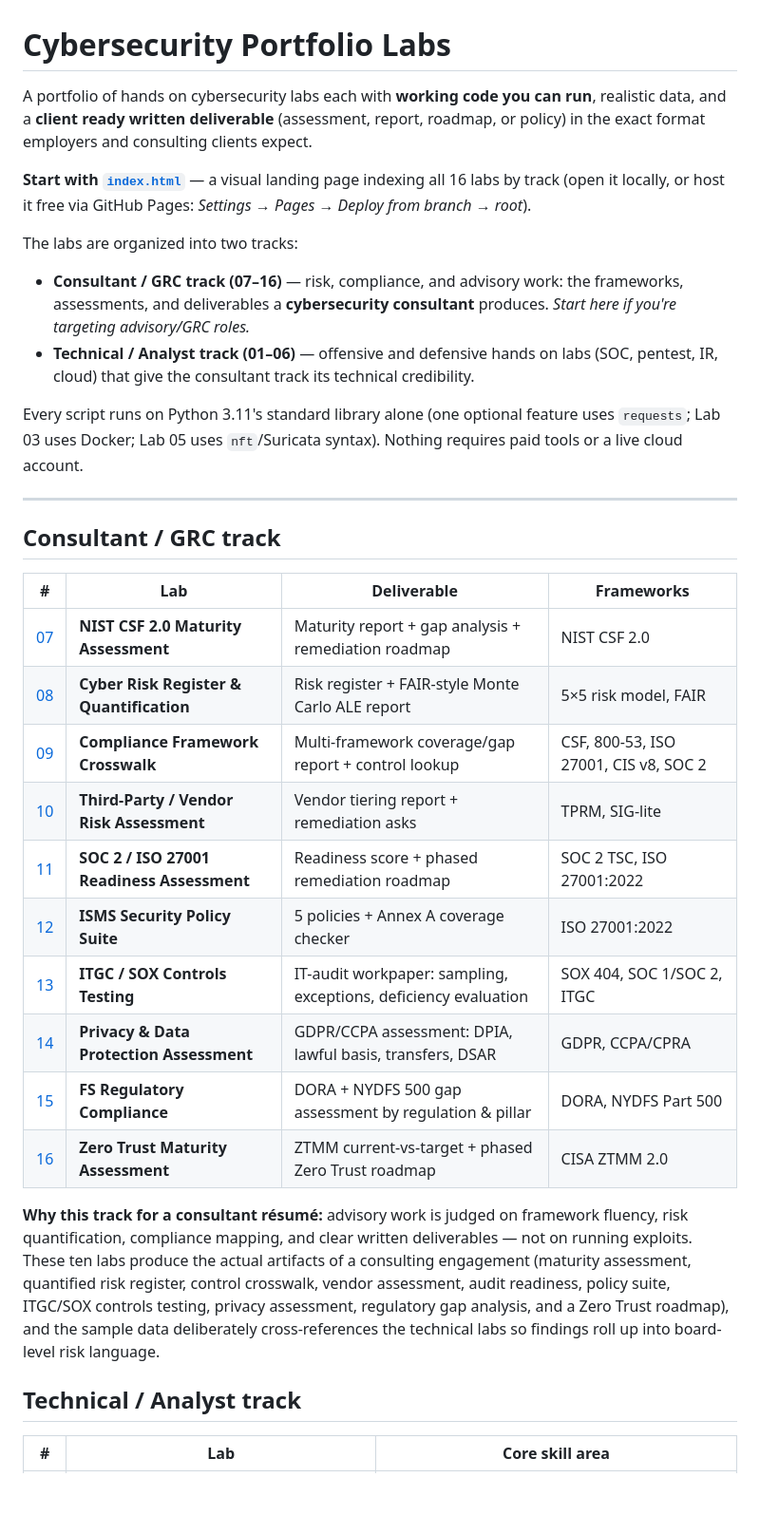
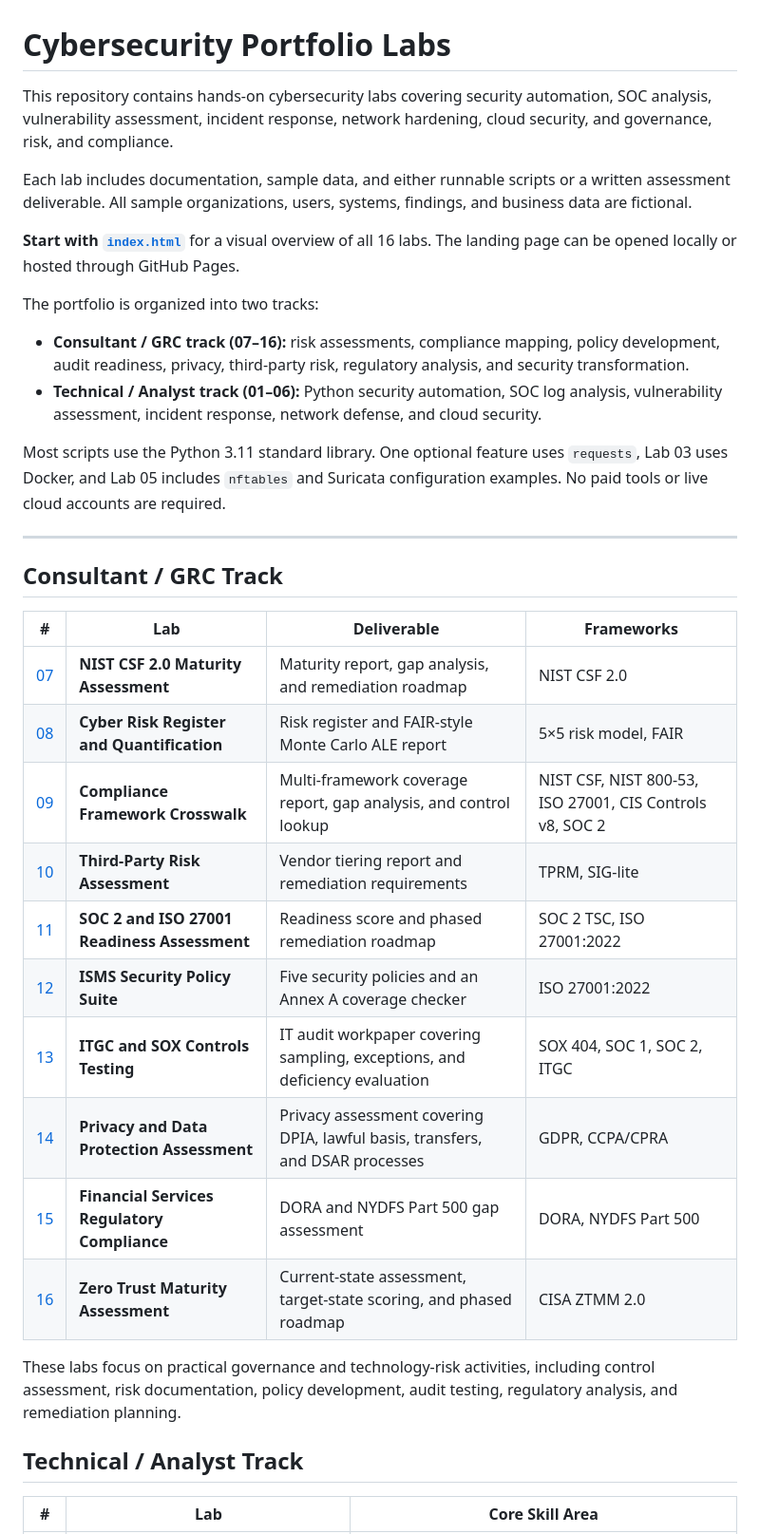
Before and after one commit to Karanivore/cybersecurity-lab-portfolio, a Markdown page: README.md, the part around one of its changes. Shown at 95% size. GitHub-like rendering; blank space fills up the shorter version.

```diff
--- a/README.md
+++ b/README.md
@@ -1,56 +1,38 @@
 # Cybersecurity Portfolio Labs
 
-A portfolio of hands on cybersecurity labs  each with **working code you
-can run**, realistic data, and a **client ready written deliverable**
-(assessment, report, roadmap, or policy) in the exact format employers
-and consulting clients expect.
+This repository contains hands-on cybersecurity labs covering security automation, SOC analysis, vulnerability assessment, incident response, network hardening, cloud security, and governance, risk, and compliance.
 
-**Start with [`index.html`](./index.html)** — a visual landing page
-indexing all 16 labs by track (open it locally, or host it free via
-GitHub Pages: *Settings → Pages → Deploy from branch → root*).
+Each lab includes documentation, sample data, and either runnable scripts or a written assessment deliverable. All sample organizations, users, systems, findings, and business data are fictional.
 
-The labs are organized into two tracks:
+**Start with [`index.html`](./index.html)** for a visual overview of all 16 labs. The landing page can be opened locally or hosted through GitHub Pages.
 
-- **Consultant / GRC track (07–16)** — risk, compliance, and advisory
-  work: the frameworks, assessments, and deliverables a **cybersecurity
-  consultant** produces. *Start here if you're targeting advisory/GRC
-  roles.*
-- **Technical / Analyst track (01–06)** — offensive and defensive
-  hands on labs (SOC, pentest, IR, cloud) that give the consultant track
-  its technical credibility.
+The portfolio is organized into two tracks:
 
-Every script runs on Python 3.11's standard library alone (one optional
-feature uses `requests`; Lab 03 uses Docker; Lab 05 uses `nft`/Suricata
-syntax). Nothing requires paid tools or a live cloud account.
+- **Consultant / GRC track (07–16):** risk assessments, compliance mapping, policy development, audit readiness, privacy, third-party risk, regulatory analysis, and security transformation.
+- **Technical / Analyst track (01–06):** Python security automation, SOC log analysis, vulnerability assessment, incident response, network defense, and cloud security.
+
+Most scripts use the Python 3.11 standard library. One optional feature uses `requests`, Lab 03 uses Docker, and Lab 05 includes `nftables` and Suricata configuration examples. No paid tools or live cloud accounts are required.
 
 ---
 
-## Consultant / GRC track
+## Consultant / GRC Track
 
 | # | Lab | Deliverable | Frameworks |
 |---|---|---|---|
-| [07](./07-nist-csf-maturity-assessment) | **NIST CSF 2.0 Maturity Assessment** | Maturity report + gap analysis + remediation roadmap | NIST CSF 2.0 |
-| [08](./08-cyber-risk-register) | **Cyber Risk Register & Quantification** | Risk register + FAIR-style Monte Carlo ALE report | 5×5 risk model, FAIR |
-| [09](./09-compliance-crosswalk) | **Compliance Framework Crosswalk** | Multi-framework coverage/gap report + control lookup | CSF, 800-53, ISO 27001, CIS v8, SOC 2 |
-| [10](./10-vendor-risk-assessment) | **Third-Party / Vendor Risk Assessment** | Vendor tiering report + remediation asks | TPRM, SIG-lite |
-| [11](./11-soc2-iso27001-readiness) | **SOC 2 / ISO 27001 Readiness Assessment** | Readiness score + phased remediation roadmap | SOC 2 TSC, ISO 27001:2022 |
-| [12](./12-security-policy-suite) | **ISMS Security Policy Suite** | 5 policies + Annex A coverage checker | ISO 27001:2022 |
-| [13](./13-itgc-sox-controls-testing) | **ITGC / SOX Controls Testing** | IT-audit workpaper: sampling, exceptions, deficiency evaluation | SOX 404, SOC 1/SOC 2, ITGC |
-| [14](./14-privacy-gdpr-assessment) | **Privacy & Data Protection Assessment** | GDPR/CCPA assessment: DPIA, lawful basis, transfers, DSAR | GDPR, CCPA/CPRA |
-| [15](./15-fs-regulatory-compliance) | **FS Regulatory Compliance** | DORA + NYDFS 500 gap assessment by regulation & pillar | DORA, NYDFS Part 500 |
-| [16](./16-zero-trust-maturity) | **Zero Trust Maturity Assessment** | ZTMM current-vs-target + phased Zero Trust roadmap | CISA ZTMM 2.0 |
+| [07](./07-nist-csf-maturity-assessment) | **NIST CSF 2.0 Maturity Assessment** | Maturity report, gap analysis, and remediation roadmap | NIST CSF 2.0 |
+| [08](./08-cyber-risk-register) | **Cyber Risk Register and Quantification** | Risk register and FAIR-style Monte Carlo ALE report | 5×5 risk model, FAIR |
+| [09](./09-compliance-crosswalk) | **Compliance Framework Crosswalk** | Multi-framework coverage report, gap analysis, and control lookup | NIST CSF, NIST 800-53, ISO 27001, CIS Controls v8, SOC 2 |
+| [10](./10-vendor-risk-assessment) | **Third-Party Risk Assessment** | Vendor tiering report and remediation requirements | TPRM, SIG-lite |
+| [11](./11-soc2-iso27001-readiness) | **SOC 2 and ISO 27001 Readiness Assessment** | Readiness score and phased remediation roadmap | SOC 2 TSC, ISO 27001:2022 |
+| [12](./12-security-policy-suite) | **ISMS Security Policy Suite** | Five security policies and an Annex A coverage checker | ISO 27001:2022 |
+| [13](./13-itgc-sox-controls-testing) | **ITGC and SOX Controls Testing** | IT audit workpaper covering sampling, exceptions, and deficiency evaluation | SOX 404, SOC 1, SOC 2, ITGC |
+| [14](./14-privacy-gdpr-assessment) | **Privacy and Data Protection Assessment** | Privacy assessment covering DPIA, lawful basis, transfers, and DSAR processes | GDPR, CCPA/CPRA |
+| [15](./15-fs-regulatory-compliance) | **Financial Services Regulatory Compliance** | DORA and NYDFS Part 500 gap assessment | DORA, NYDFS Part 500 |
+| [16](./16-zero-trust-maturity) | **Zero Trust Maturity Assessment** | Current-state assessment, target-state scoring, and phased roadmap | CISA ZTMM 2.0 |
 
-**Why this track for a consultant résumé:** advisory work is judged on
-framework fluency, risk quantification, compliance mapping, and clear
-written deliverables — not on running exploits. These ten labs produce the
-actual artifacts of a consulting engagement (maturity assessment,
-quantified risk register, control crosswalk, vendor assessment, audit
-readiness, policy suite, ITGC/SOX controls testing, privacy assessment,
-regulatory gap analysis, and a Zero Trust roadmap), and the sample data
-deliberately cross-references the technical labs so findings roll up into
-board-level risk language.
+These labs focus on practical governance and technology-risk activities, including control assessment, risk documentation, policy development, audit testing, regulatory analysis, and remediation planning.
 
-## Technical / Analyst track
+## Technical / Analyst Track
 
-| # | Lab | Core skill area |
+| # | Lab | Core Skill Area |
 |---|---|---|
```
Also changed, not shown: other parts of README.md (+70 -49 lines).
